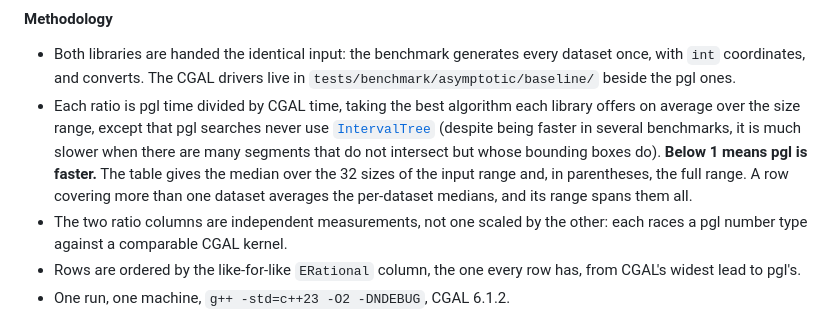
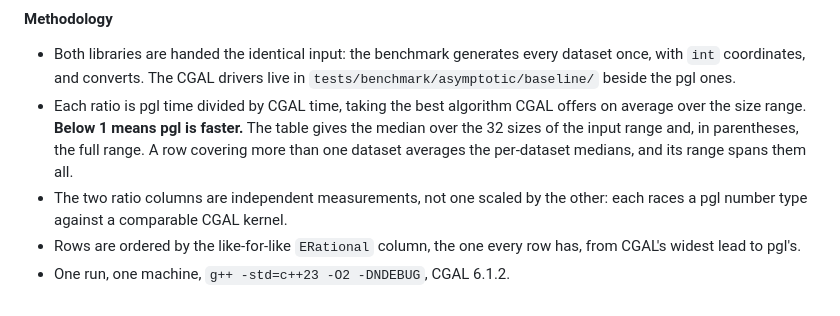
Before and after one commit to gfonsecabr/pgl, a Markdown page: doc/cgal.md, the part around the change. GitHub-like rendering.

Commit message:
Clarify CGAL benchmarking methodology in documentation

```diff
--- a/doc/cgal.md
+++ b/doc/cgal.md
@@ -87,7 +87,7 @@ The numbers come from the [asymptotic benchmarks](https://gfonsecabr.github.io/p
 #### Methodology
 
 - Both libraries are handed the identical input: the benchmark generates every dataset once, with `int` coordinates, and converts. The CGAL drivers live in `tests/benchmark/asymptotic/baseline/` beside the pgl ones.
-- Each ratio is pgl time divided by CGAL time, taking the best algorithm each library offers on average over the size range, except that pgl searches never use [`IntervalTree`](https://gfonsecabr.github.io/pgl/classpgl_1_1IntervalTree.html "Mutable interval tree over the projection of bounded shapes.") (despite being faster in several benchmarks, it is much slower when there are many segments that do not intersect but whose bounding boxes do). **Below 1 means pgl is faster.** The table gives the median over the 32 sizes of the input range and, in parentheses, the full range. A row covering more than one dataset averages the per-dataset medians, and its range spans them all.
+- Each ratio is pgl time divided by CGAL time, taking the best algorithm CGAL offers on average over the size range. **Below 1 means pgl is faster.** The table gives the median over the 32 sizes of the input range and, in parentheses, the full range. A row covering more than one dataset averages the per-dataset medians, and its range spans them all.
 - The two ratio columns are independent measurements, not one scaled by the other: each races a pgl number type against a comparable CGAL kernel.
 - Rows are ordered by the like-for-like `ERational` column, the one every row has, from CGAL's widest lead to pgl's.
 - One run, one machine, `g++ -std=c++23 -O2 -DNDEBUG`, CGAL 6.1.2.
```
Also changed, not shown: doc/raw/cgal.md (+1 -1 lines).
